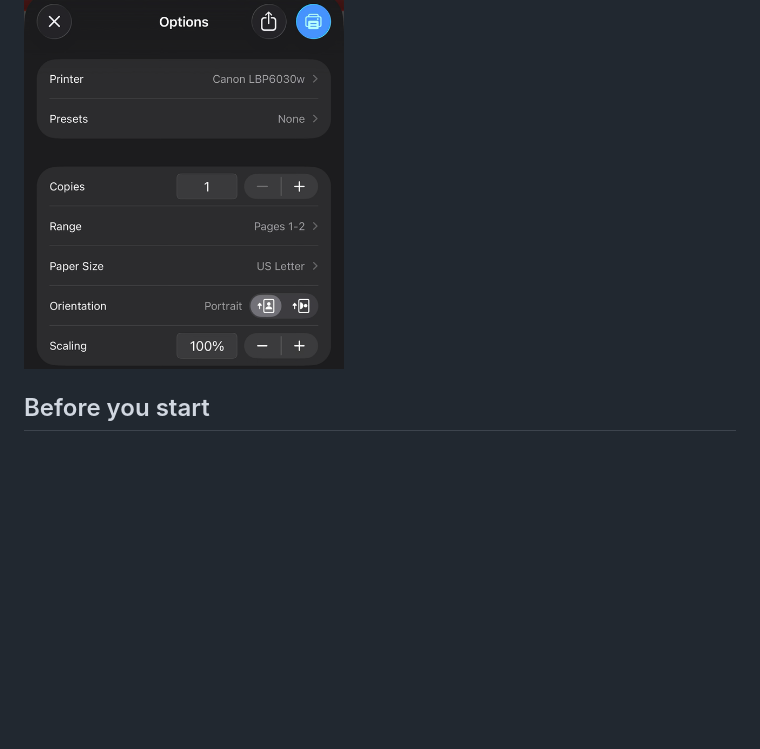
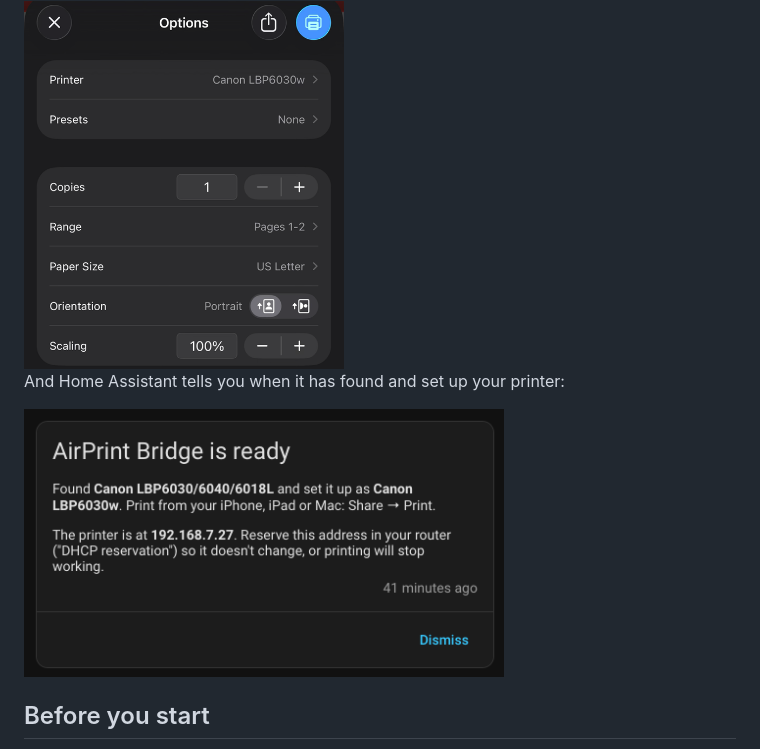
Before and after one commit to learningcodewithAi/airprint-bridge, a Markdown page: README.md, the part around the change. Drawn GitHub-style; pictures changed too: docs/images/ready-notification.png (added); blank space fills up the shorter version.

Commit message:
README: add the 'ready' notification screenshot
Co-Authored-By: Claude Opus 5.5 <noreply@anthropic.com>
Claude-Session: https://claude.ai/code/session_01WeQRzb4qMFoarjrggGYFQL

```diff
--- a/README.md
+++ b/README.md
@@ -25,6 +25,10 @@ actually in the tray (here a Canon LBP6030w, which has no AirPrint of its
 own):
 
 <img src="docs/images/iphone-print-options.png" alt="iPhone print options showing Canon LBP6030w with US Letter paper" width="320">
+
+And Home Assistant tells you when it has found and set up your printer:
+
+<img src="docs/images/ready-notification.png" alt="Home Assistant notification: AirPrint Bridge is ready, found Canon LBP6030/6040/6018L at 192.168.7.27" width="480">
 
 ## Before you start
 
```
